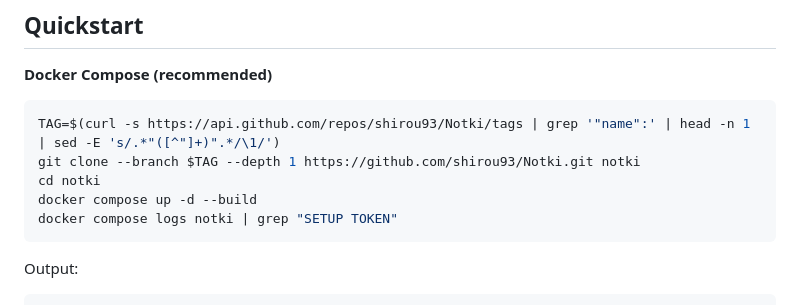
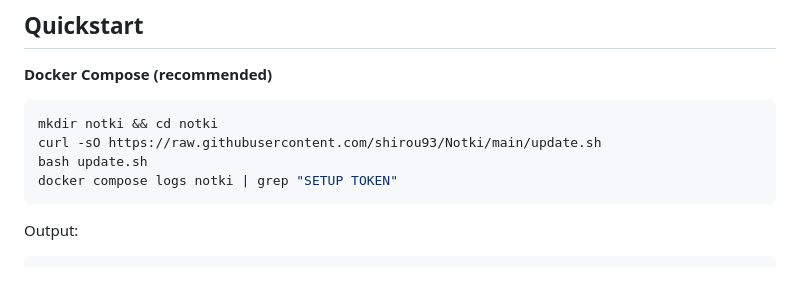
Before and after one commit to shirou93/Notki, a Markdown page: README.md, the part around the change. Rendered like a GitHub page; blank space fills up the shorter version.

Commit message:
docs(readme): use update.sh for docker compose installation
Updates the quickstart instructions in README.md to download and use the
update.sh script instead of running manual git clone and docker compose
commands, simplifying the installation and update process for users.

````diff
--- a/README.md
+++ b/README.md
@@ -59,10 +59,9 @@ Captured from a demo instance running the current code.
 **Docker Compose (recommended)**
 
 ```bash
-TAG=$(curl -s https://api.github.com/repos/shirou93/Notki/tags | grep '"name":' | head -n 1 | sed -E 's/.*"([^"]+)".*/\1/')
-git clone --branch $TAG --depth 1 https://github.com/shirou93/Notki.git notki
-cd notki
-docker compose up -d --build
+mkdir notki && cd notki
+curl -sO https://raw.githubusercontent.com/shirou93/Notki/main/update.sh
+bash update.sh
 docker compose logs notki | grep "SETUP TOKEN"
 ```
 
````
